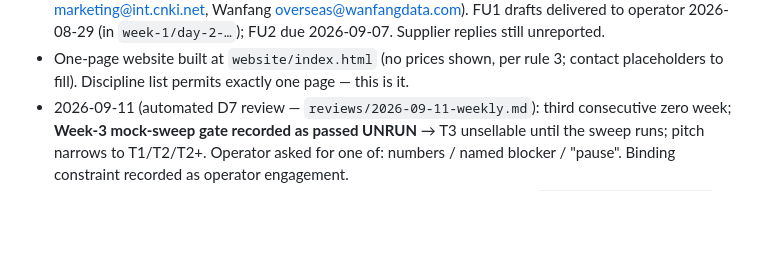
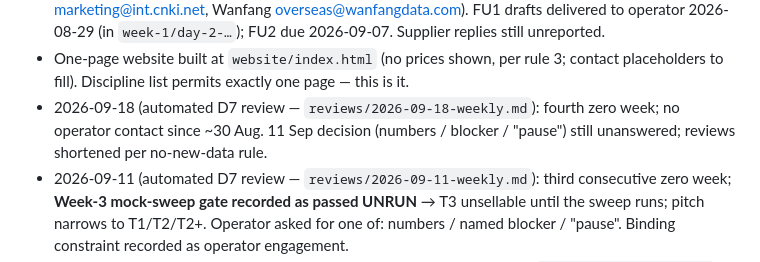
Before and after one commit to anildca1-ui/LiteratureServices, a Markdown page: CLAUDE.md, the part around the change. Rendered like a GitHub page; blank space fills up the shorter version.

```diff
--- a/CLAUDE.md
+++ b/CLAUDE.md
@@ -52,6 +52,10 @@ currently in flight. The original strategy pack is `master-plan.md`
 - One-page website built at `website/index.html` (no prices shown, per
   rule 3; contact placeholders to fill). Discipline list permits exactly
   one page — this is it.
+- 2026-09-18 (automated D7 review — `reviews/2026-09-18-weekly.md`):
+  fourth zero week; no operator contact since ~30 Aug. 11 Sep decision
+  (numbers / blocker / "pause") still unanswered; reviews shortened per
+  no-new-data rule.
 - 2026-09-11 (automated D7 review — `reviews/2026-09-11-weekly.md`):
   third consecutive zero week; **Week-3 mock-sweep gate recorded as
   passed UNRUN** → T3 unsellable until the sweep runs; pitch narrows to
```
Also changed, not shown: reviews/2026-09-18-weekly.md (added, +14 -0 lines).
